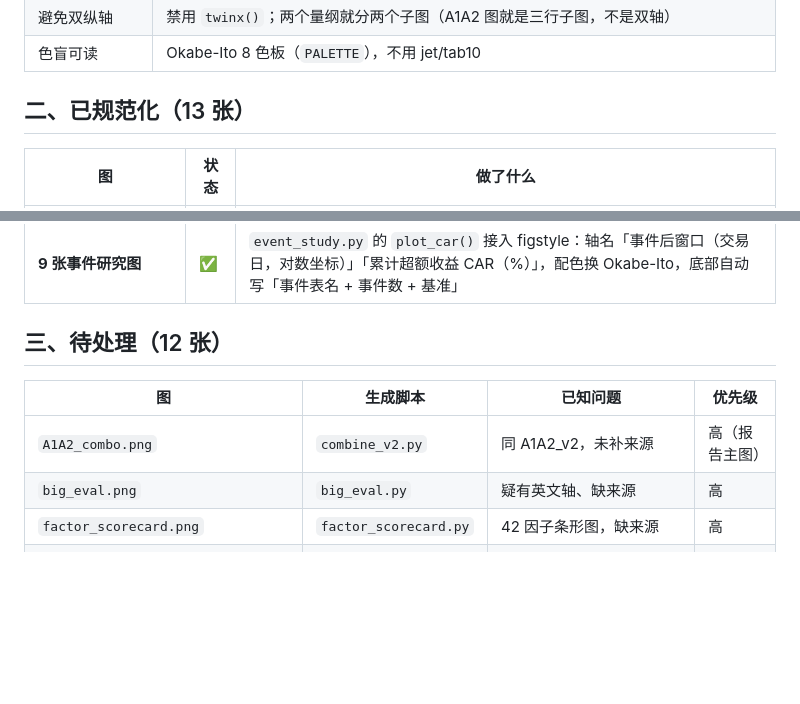
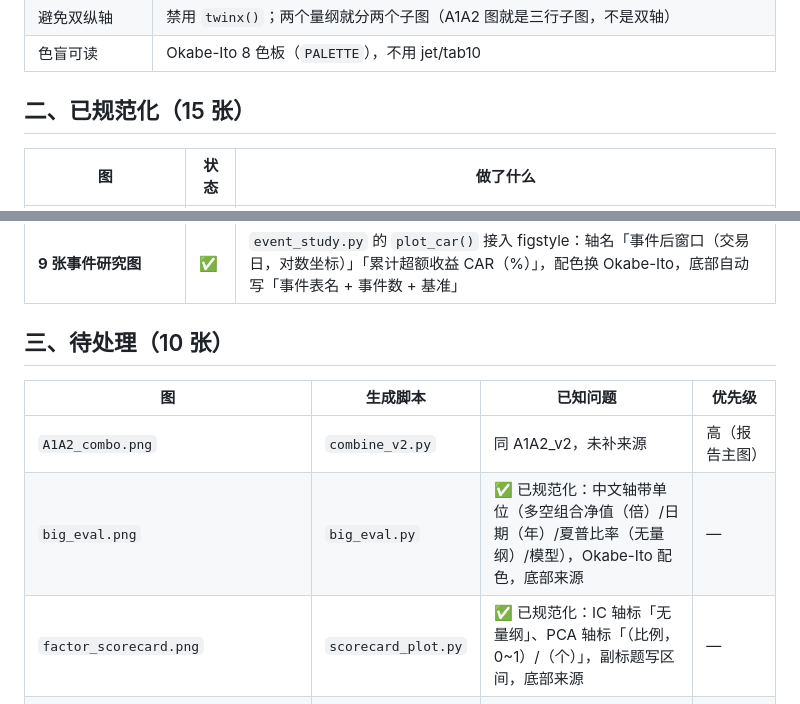
Before and after one commit to lvdousha26/datamining-assignment-2026-fall, a Markdown page: reports/figure_audit.md, 2 parts joined by grey strips. Drawn GitHub-style; blank space fills up the shorter version.

Commit message:
style: factor_scorecard 与 big_eval 接入 figstyle（中文轴/单位/来源脚注）

```diff
--- a/reports/figure_audit.md
+++ b/reports/figure_audit.md
@@ -14,7 +14,7 @@
 | 避免双纵轴 | 禁用 `twinx()`；两个量纲就分两个子图（A1A2 图就是三行子图，不是双轴） |
 | 色盲可读 | Okabe-Ito 8 色板（`PALETTE`），不用 jet/tab10 |
 
-## 二、已规范化（13 张）
+## 二、已规范化（15 张）
 
 | 图 | 状态 | 做了什么 |
 |---|---|---|
@@ -24,13 +24,13 @@
 | `A1A2_v2.png` | ✅ | 纵轴补「累计净值（倍，对数坐标）」+「年份」轴名，底部加来源，并说明「等距=等比例涨跌」 |
 | **9 张事件研究图** | ✅ | `event_study.py` 的 `plot_car()` 接入 figstyle：轴名「事件后窗口（交易日，对数坐标）」「累计超额收益 CAR（%）」，配色换 Okabe-Ito，底部自动写「事件表名 + 事件数 + 基准」 |
 
-## 三、待处理（12 张）
+## 三、待处理（10 张）
 
 | 图 | 生成脚本 | 已知问题 | 优先级 |
 |---|---|---|---|
 | `A1A2_combo.png` | `combine_v2.py` | 同 A1A2_v2，未补来源 | 高（报告主图） |
-| `big_eval.png` | `big_eval.py` | 疑有英文轴、缺来源 | 高 |
-| `factor_scorecard.png` | `factor_scorecard.py` | 42 因子条形图，缺来源 | 高 |
+| `big_eval.png` | `big_eval.py` | ✅ 已规范化：中文轴带单位（多空组合净值（倍）/日期（年）/夏普比率（无量纲）/模型），Okabe-Ito 配色，底部来源 | — |
+| `factor_scorecard.png` | `scorecard_plot.py` | ✅ 已规范化：IC 轴标「无量纲」、PCA 轴标「（比例，0~1）/（个）」，副标题写区间，底部来源 | — |
 | `ev_affair.png` / `ev_demo_cn.png` / `ev_demo_us.png` / `ev_earnings.png` / `ev_earnings_lag1.png` / `ev_margin.png` / `ev_st_add.png` / `ev_st_remove.png` / `ev_yjyg.png`（9 张） | `event_study.py` | ✅ **已规范化**：统一走 `figstyle.save`，中文轴名带单位、Okabe-Ito 配色、底部数据来源（含事件表名 + 事件数 + 基准） | — |
 | `taa_v3.png` / `regime_rotation.png` / `multifactor_nav.png` / `muon_ab.png` / `svm_*.png` / `macro_switch.png` / `tree_pruning.png` | 各自脚本 | 早期图，未审 | 低（多为"证伪路径"，报告里不主推） |
 
```
Also changed, not shown: reports/big_eval.png, reports/factor_scorecard.png, 2 other files.
